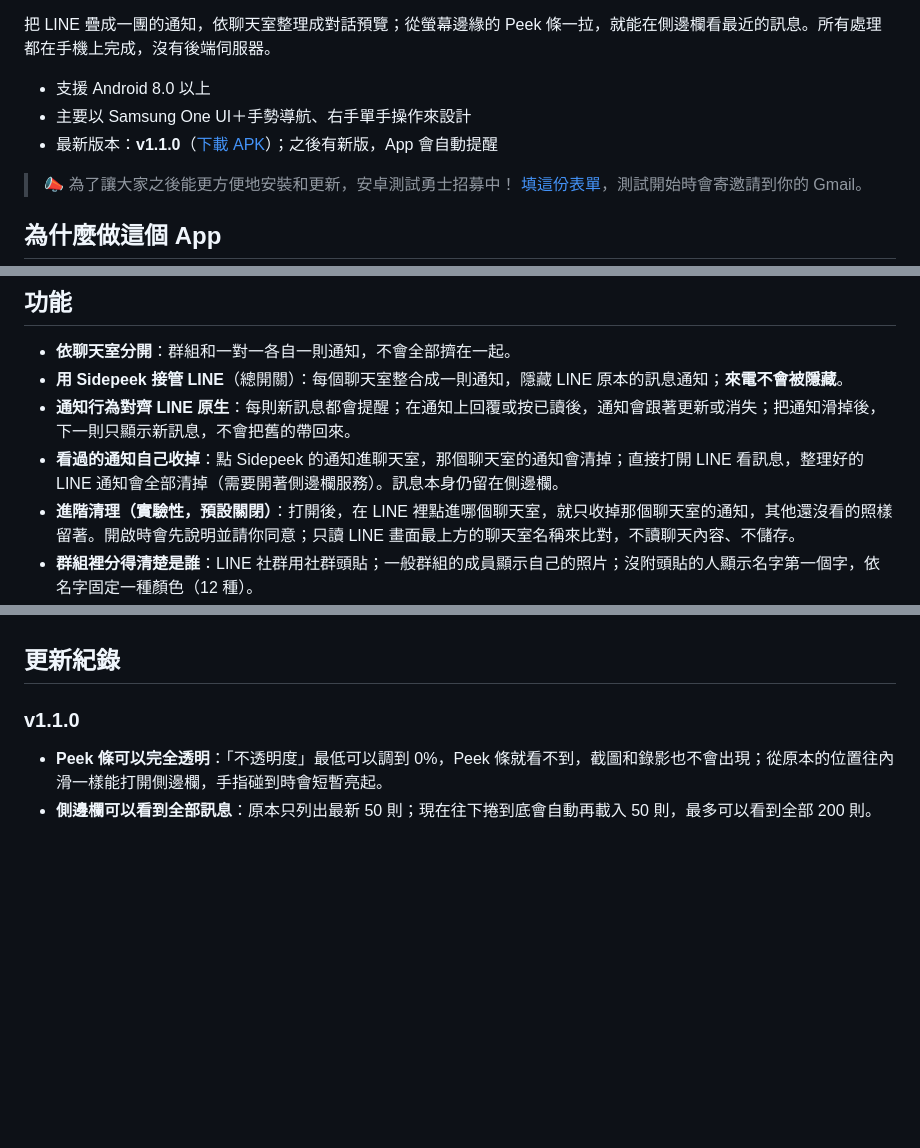
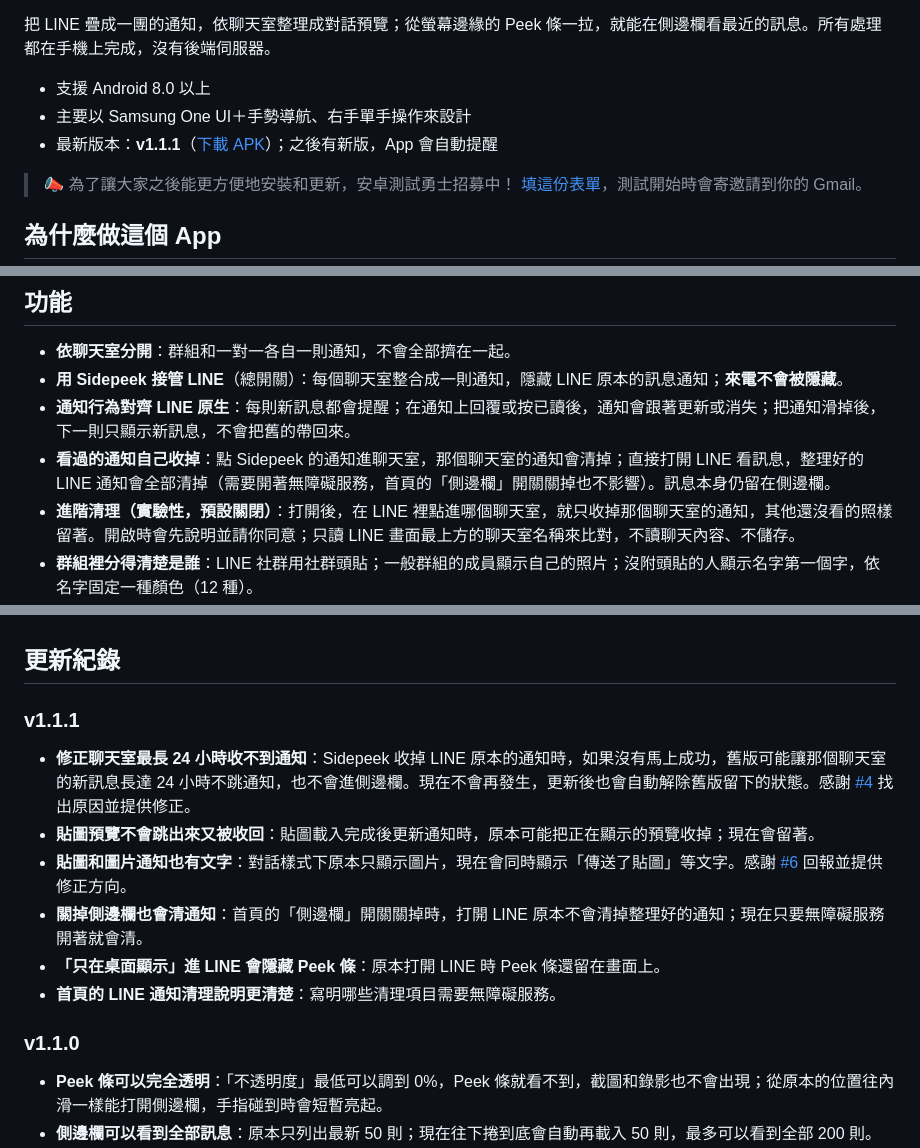
Before and after one commit to Sidepeekapp/Sidepeek, a Markdown page: README.md, 3 parts joined by grey strips. Rendered like a GitHub page; blank space fills up the shorter version.

Commit message:
README 更新到 v1.1.1

```diff
--- a/README.md
+++ b/README.md
@@ -10,7 +10,7 @@
 
 - 支援 Android 8.0 以上
 - 主要以 Samsung One UI＋手勢導航、右手單手操作來設計
-- 最新版本：**v1.1.0**（[下載 APK](../../releases/latest)）；之後有新版，App 會自動提醒
+- 最新版本：**v1.1.1**（[下載 APK](../../releases/latest)）；之後有新版，App 會自動提醒
 
 > 📣 為了讓大家之後能更方便地安裝和更新，安卓測試勇士招募中！ [填這份表單](https://docs.google.com/forms/d/e/1FAIpQLSfsvU9cFoQVuzzCDZlKtiaJRV8kQZraA4843LkAQ8KVK_OX_w/viewform)，測試開始時會寄邀請到你的 Gmail。
 
@@ -27,7 +27,7 @@ Sidepeek 想做的事很簡單：把這些該有的功能做好，**完全免費
 - **依聊天室分開**：群組和一對一各自一則通知，不會全部擠在一起。
 - **用 Sidepeek 接管 LINE**（總開關）：每個聊天室整合成一則通知，隱藏 LINE 原本的訊息通知；**來電不會被隱藏**。
 - **通知行為對齊 LINE 原生**：每則新訊息都會提醒；在通知上回覆或按已讀後，通知會跟著更新或消失；把通知滑掉後，下一則只顯示新訊息，不會把舊的帶回來。
-- **看過的通知自己收掉**：點 Sidepeek 的通知進聊天室，那個聊天室的通知會清掉；直接打開 LINE 看訊息，整理好的 LINE 通知會全部清掉（需要開著側邊欄服務）。訊息本身仍留在側邊欄。
+- **看過的通知自己收掉**：點 Sidepeek 的通知進聊天室，那個聊天室的通知會清掉；直接打開 LINE 看訊息，整理好的 LINE 通知會全部清掉（需要開著無障礙服務，首頁的「側邊欄」開關關掉也不影響）。訊息本身仍留在側邊欄。
 - **進階清理（實驗性，預設關閉）**：打開後，在 LINE 裡點進哪個聊天室，就只收掉那個聊天室的通知，其他還沒看的照樣留著。開啟時會先說明並請你同意；只讀 LINE 畫面最上方的聊天室名稱來比對，不讀聊天內容、不儲存。
 - **群組裡分得清楚是誰**：LINE 社群用社群頭貼；一般群組的成員顯示自己的照片；沒附頭貼的人顯示名字第一個字，依名字固定一種顏色（12 種）。
 - **換 LINE 通知鈴聲**：在「設定」分頁的「通知外觀」直接選手機內建的通知音、改成靜音，或從「我的檔案」挑自己的 mp3。
@@ -87,6 +87,14 @@ Android 13 以上，從 APK 安裝的 App 預設不能開協助工具。請照
 - 完整內容見 [隱私權政策](docs/privacy.md)（App 內首頁最下方也有）。
 
 ## 更新紀錄
+
+### v1.1.1
+- **修正聊天室最長 24 小時收不到通知**：Sidepeek 收掉 LINE 原本的通知時，如果沒有馬上成功，舊版可能讓那個聊天室的新訊息長達 24 小時不跳通知，也不會進側邊欄。現在不會再發生，更新後也會自動解除舊版留下的狀態。感謝 [#4](../../pull/4) 找出原因並提供修正。
+- **貼圖預覽不會跳出來又被收回**：貼圖載入完成後更新通知時，原本可能把正在顯示的預覽收掉；現在會留著。
+- **貼圖和圖片通知也有文字**：對話樣式下原本只顯示圖片，現在會同時顯示「傳送了貼圖」等文字。感謝 [#6](../../pull/6) 回報並提供修正方向。
+- **關掉側邊欄也會清通知**：首頁的「側邊欄」開關關掉時，打開 LINE 原本不會清掉整理好的通知；現在只要無障礙服務開著就會清。
+- **「只在桌面顯示」進 LINE 會隱藏 Peek 條**：原本打開 LINE 時 Peek 條還留在畫面上。
+- **首頁的 LINE 通知清理說明更清楚**：寫明哪些清理項目需要無障礙服務。
 
 ### v1.1.0
 - **Peek 條可以完全透明**：「不透明度」最低可以調到 0%，Peek 條就看不到，截圖和錄影也不會出現；從原本的位置往內滑一樣能打開側邊欄，手指碰到時會短暫亮起。
```
Also changed, not shown: other parts of README.md (+1 -1 lines).
